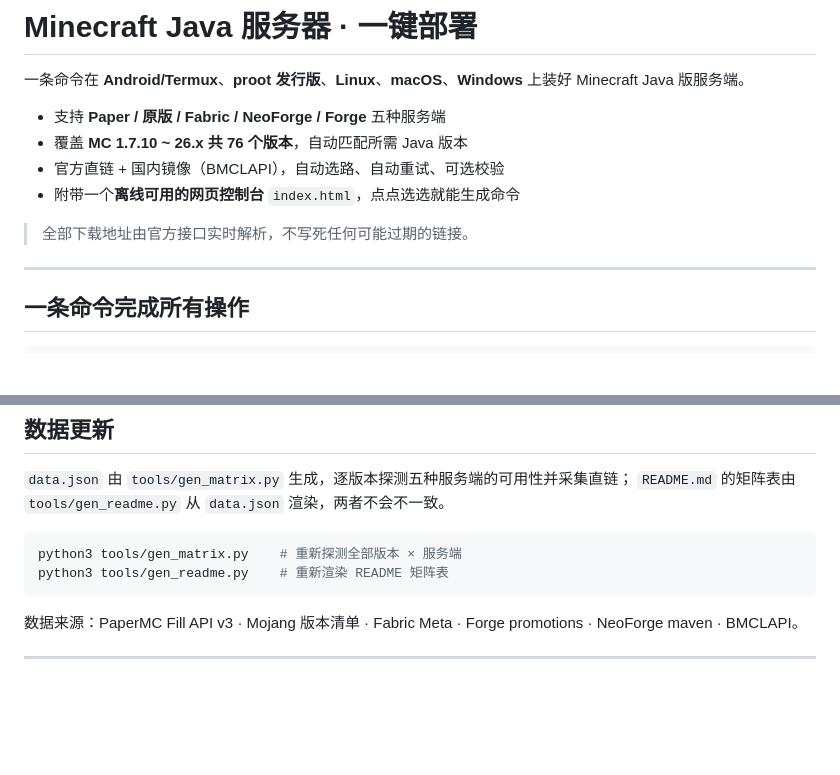
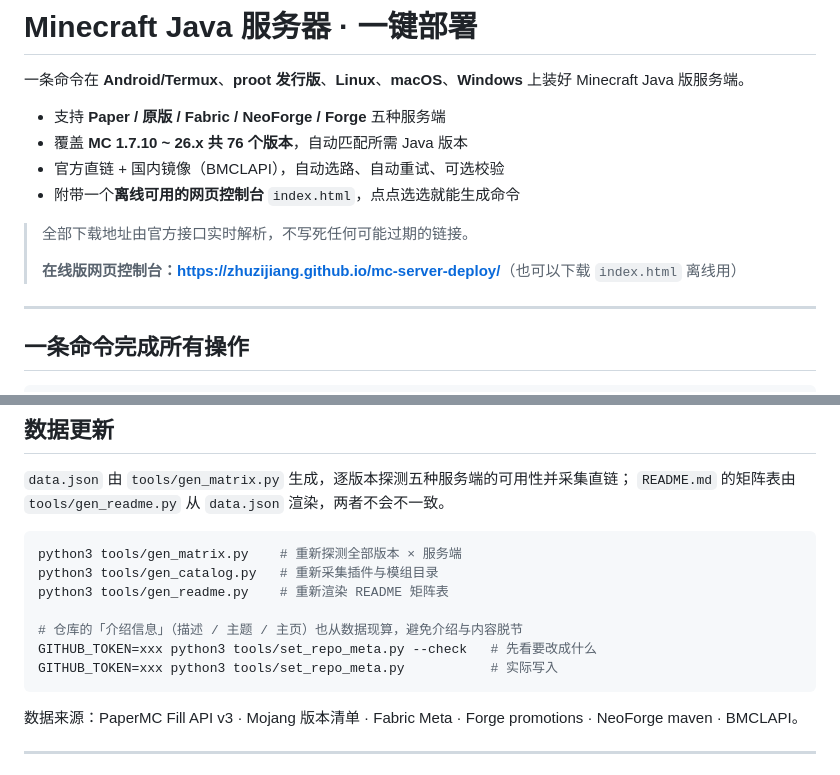
Before and after one commit to zhuzijiang/mc-server-deploy, a Markdown page: README.md, 2 parts joined by grey strips. Drawn GitHub-style; blank space fills up the shorter version.

Commit message:
新增仓库介绍同步工具；README 加入在线地址

````diff
--- a/README.md
+++ b/README.md
@@ -8,6 +8,8 @@
 - 附带一个**离线可用的网页控制台** `index.html`，点点选选就能生成命令
 
 > 全部下载地址由官方接口实时解析，不写死任何可能过期的链接。
+>
+> **在线版网页控制台：<https://zhuzijiang.github.io/mc-server-deploy/>**（也可以下载 `index.html` 离线用）
 
 ---
 
@@ -324,7 +326,12 @@ Android 会回收后台进程。`termux-wake-lock`（脚本自动执行）之外
 
 ```bash
 python3 tools/gen_matrix.py    # 重新探测全部版本 × 服务端
+python3 tools/gen_catalog.py   # 重新采集插件与模组目录
 python3 tools/gen_readme.py    # 重新渲染 README 矩阵表
+
+# 仓库的「介绍信息」（描述 / 主题 / 主页）也从数据现算，避免介绍与内容脱节
+GITHUB_TOKEN=xxx python3 tools/set_repo_meta.py --check   # 先看要改成什么
+GITHUB_TOKEN=xxx python3 tools/set_repo_meta.py           # 实际写入
 ```
 
 数据来源：PaperMC Fill API v3 · Mojang 版本清单 · Fabric Meta · Forge promotions · NeoForge maven · BMCLAPI。
````
